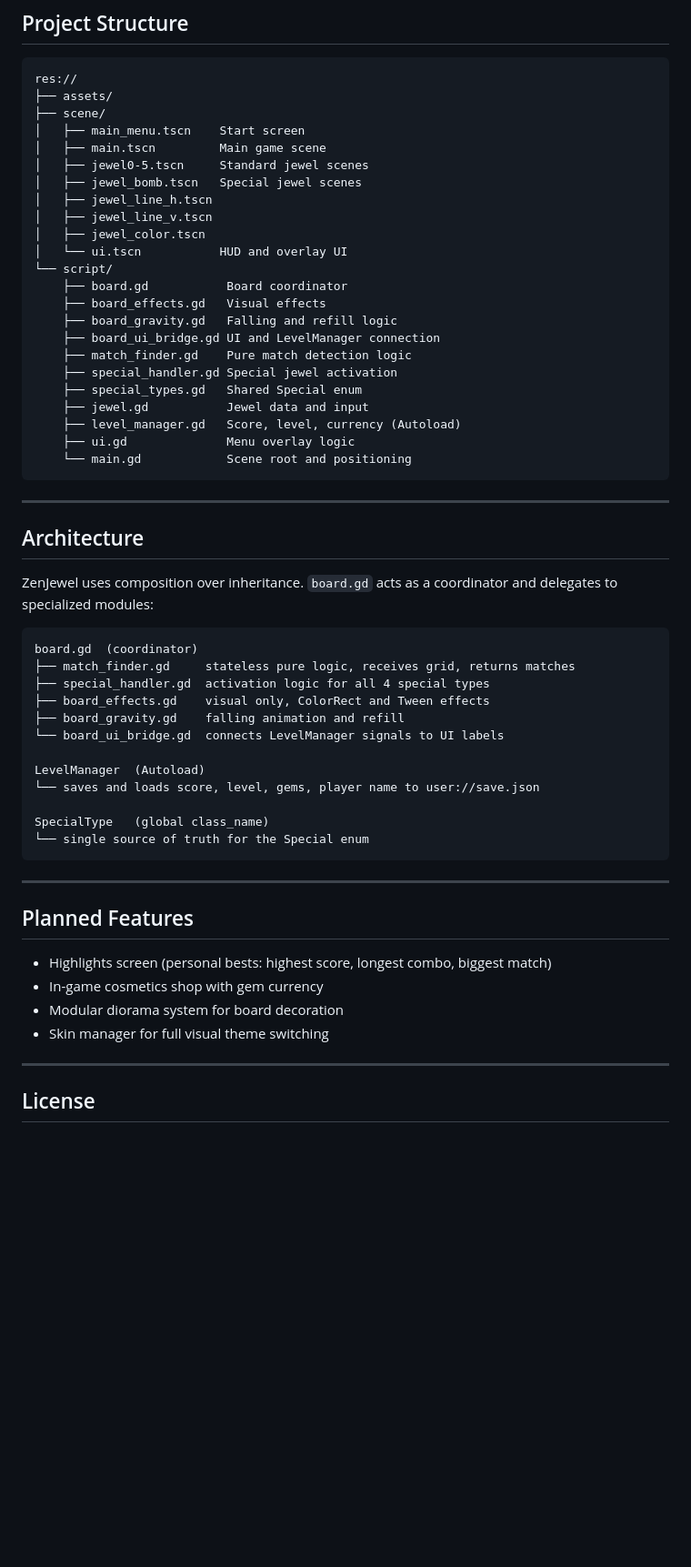
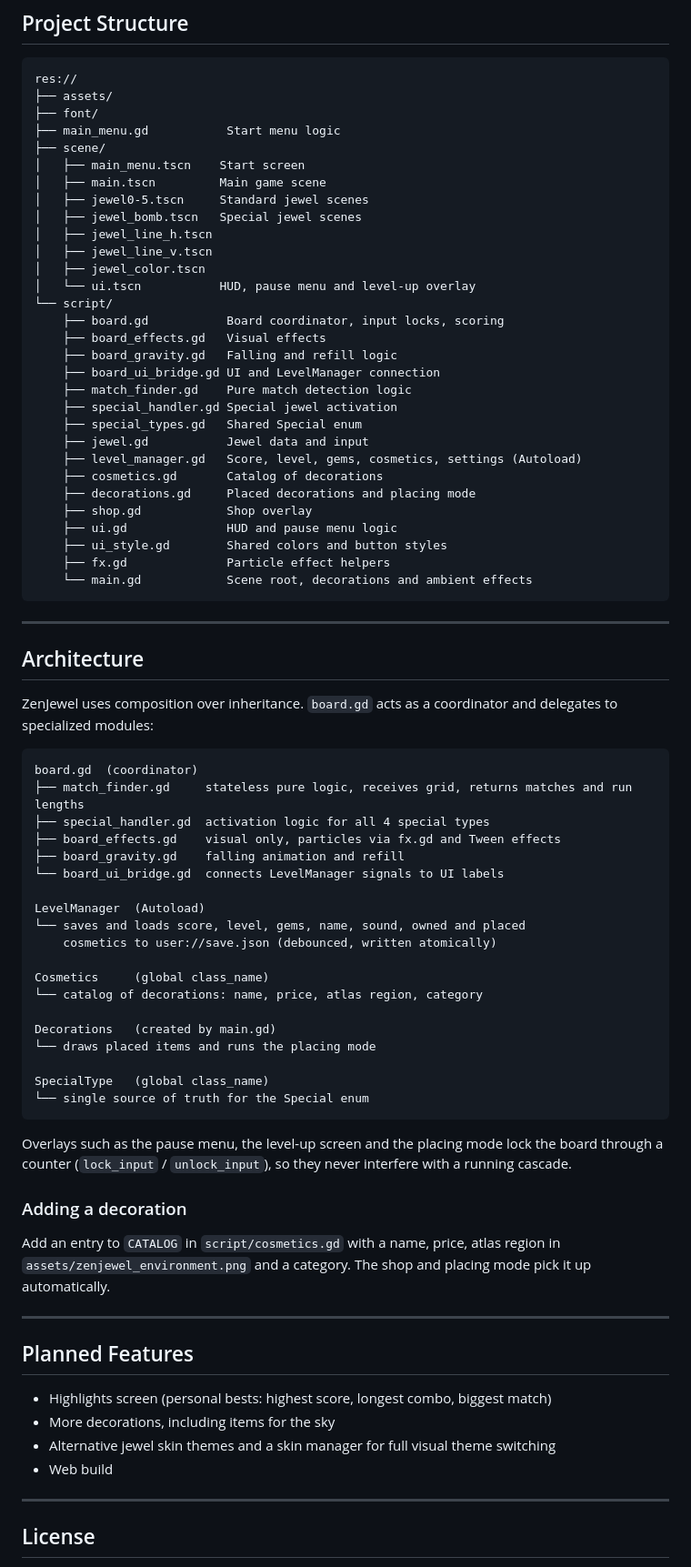
Before and after one commit to TranceMeli/ZenJewel, a Markdown page: README.md, the part around one of its changes. Shown at 91% size. GitHub-like rendering; blank space fills up the shorter version.

````diff
--- a/README.md
+++ b/README.md
@@ -79,6 +111,8 @@ The design philosophy is **Zen Mode only**. No losing conditions, no time pressu
 ```
 res://
 ├── assets/
+├── font/
+├── main_menu.gd           Start menu logic
 ├── scene/
 │   ├── main_menu.tscn    Start screen
 │   ├── main.tscn         Main game scene
@@ -87,9 +121,9 @@ res://
 │   ├── jewel_line_h.tscn
 │   ├── jewel_line_v.tscn
 │   ├── jewel_color.tscn
-│   └── ui.tscn           HUD and overlay UI
+│   └── ui.tscn           HUD, pause menu and level-up overlay
 └── script/
-    ├── board.gd           Board coordinator
+    ├── board.gd           Board coordinator, input locks, scoring
     ├── board_effects.gd   Visual effects
     ├── board_gravity.gd   Falling and refill logic
     ├── board_ui_bridge.gd UI and LevelManager connection
@@ -97,9 +131,14 @@ res://
     ├── special_handler.gd Special jewel activation
     ├── special_types.gd   Shared Special enum
     ├── jewel.gd           Jewel data and input
-    ├── level_manager.gd   Score, level, currency (Autoload)
-    ├── ui.gd              Menu overlay logic
-    └── main.gd            Scene root and positioning
+    ├── level_manager.gd   Score, level, gems, cosmetics, settings (Autoload)
+    ├── cosmetics.gd       Catalog of decorations
+    ├── decorations.gd     Placed decorations and placing mode
+    ├── shop.gd            Shop overlay
+    ├── ui.gd              HUD and pause menu logic
+    ├── ui_style.gd        Shared colors and button styles
+    ├── fx.gd              Particle effect helpers
+    └── main.gd            Scene root, decorations and ambient effects
 ```
 
 ---
@@ -110,27 +149,40 @@ ZenJewel uses composition over inheritance. `board.gd` acts as a coordinator and
 
 ```
 board.gd  (coordinator)
-├── match_finder.gd     stateless pure logic, receives grid, returns matches
+├── match_finder.gd     stateless pure logic, receives grid, returns matches and run lengths
 ├── special_handler.gd  activation logic for all 4 special types
-├── board_effects.gd    visual only, ColorRect and Tween effects
+├── board_effects.gd    visual only, particles via fx.gd and Tween effects
 ├── board_gravity.gd    falling animation and refill
 └── board_ui_bridge.gd  connects LevelManager signals to UI labels
 
 LevelManager  (Autoload)
-└── saves and loads score, level, gems, player name to user://save.json
+└── saves and loads score, level, gems, name, sound, owned and placed
+    cosmetics to user://save.json (debounced, written atomically)
+
+Cosmetics     (global class_name)
+└── catalog of decorations: name, price, atlas region, category
+
+Decorations   (created by main.gd)
+└── draws placed items and runs the placing mode
 
 SpecialType   (global class_name)
 └── single source of truth for the Special enum
 ```
+
+Overlays such as the pause menu, the level-up screen and the placing mode lock the board through a counter (`lock_input` / `unlock_input`), so they never interfere with a running cascade.
+
+### Adding a decoration
+
+Add an entry to `CATALOG` in `script/cosmetics.gd` with a name, price, atlas region in `assets/zenjewel_environment.png` and a category. The shop and placing mode pick it up automatically.
 
 ---
 
 ## Planned Features
 
 - Highlights screen (personal bests: highest score, longest combo, biggest match)
-- In-game cosmetics shop with gem currency
-- Modular diorama system for board decoration
-- Skin manager for full visual theme switching
+- More decorations, including items for the sky
+- Alternative jewel skin themes and a skin manager for full visual theme switching
+- Web build
 
 ---
 
````
Also changed, not shown: other parts of README.md (+40 -8 lines), images/screen_menu.png (added), images/screen_pause.png (added), images/screen_shop.png (added), images/zenjewel_screen.png, 3 other files.
